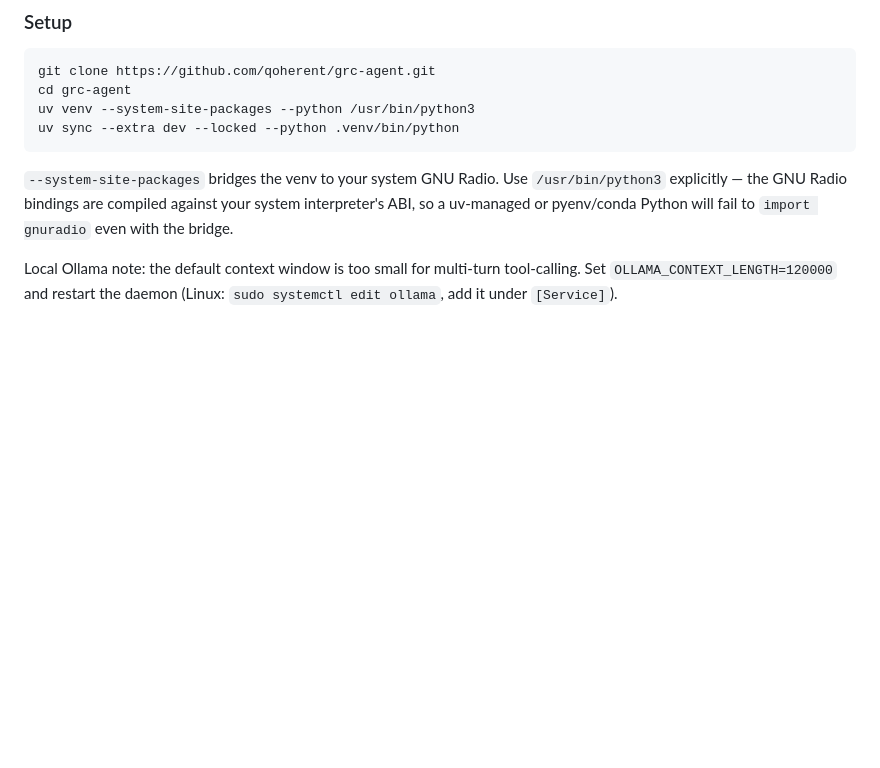
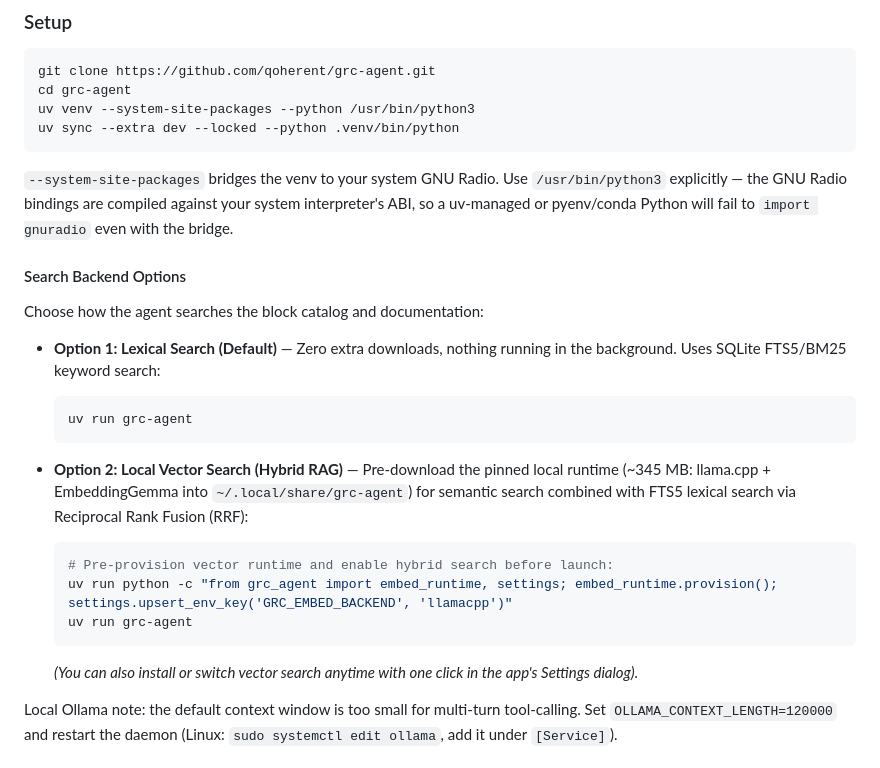
Before and after one commit to qoherent/GRC-Agent, a Markdown page: README.md, the part around the change. GitHub-like rendering; blank space fills up the shorter version.

Commit message:
docs(readme): add search backend installation options (lexical vs local vector RAG)

````diff
--- a/README.md
+++ b/README.md
@@ -198,6 +198,23 @@ uv sync --extra dev --locked --python .venv/bin/python
 your system interpreter's ABI, so a uv-managed or pyenv/conda Python will
 fail to `import gnuradio` even with the bridge.
 
+#### Search Backend Options
+
+Choose how the agent searches the block catalog and documentation:
+
+* **Option 1: Lexical Search (Default)** — Zero extra downloads, nothing running in the background. Uses SQLite FTS5/BM25 keyword search:
+  ```bash
+  uv run grc-agent
+  ```
+
+* **Option 2: Local Vector Search (Hybrid RAG)** — Pre-download the pinned local runtime (~345 MB: llama.cpp + EmbeddingGemma into `~/.local/share/grc-agent`) for semantic search combined with FTS5 lexical search via Reciprocal Rank Fusion (RRF):
+  ```bash
+  # Pre-provision vector runtime and enable hybrid search before launch:
+  uv run python -c "from grc_agent import embed_runtime, settings; embed_runtime.provision(); settings.upsert_env_key('GRC_EMBED_BACKEND', 'llamacpp')"
+  uv run grc-agent
+  ```
+  *(You can also install or switch vector search anytime with one click in the app's Settings dialog).*
+
 Local Ollama note: the default context window is too small for multi-turn
 tool-calling. Set `OLLAMA_CONTEXT_LENGTH=120000` and restart the daemon
 (Linux: `sudo systemctl edit ollama`, add it under `[Service]`).
````
